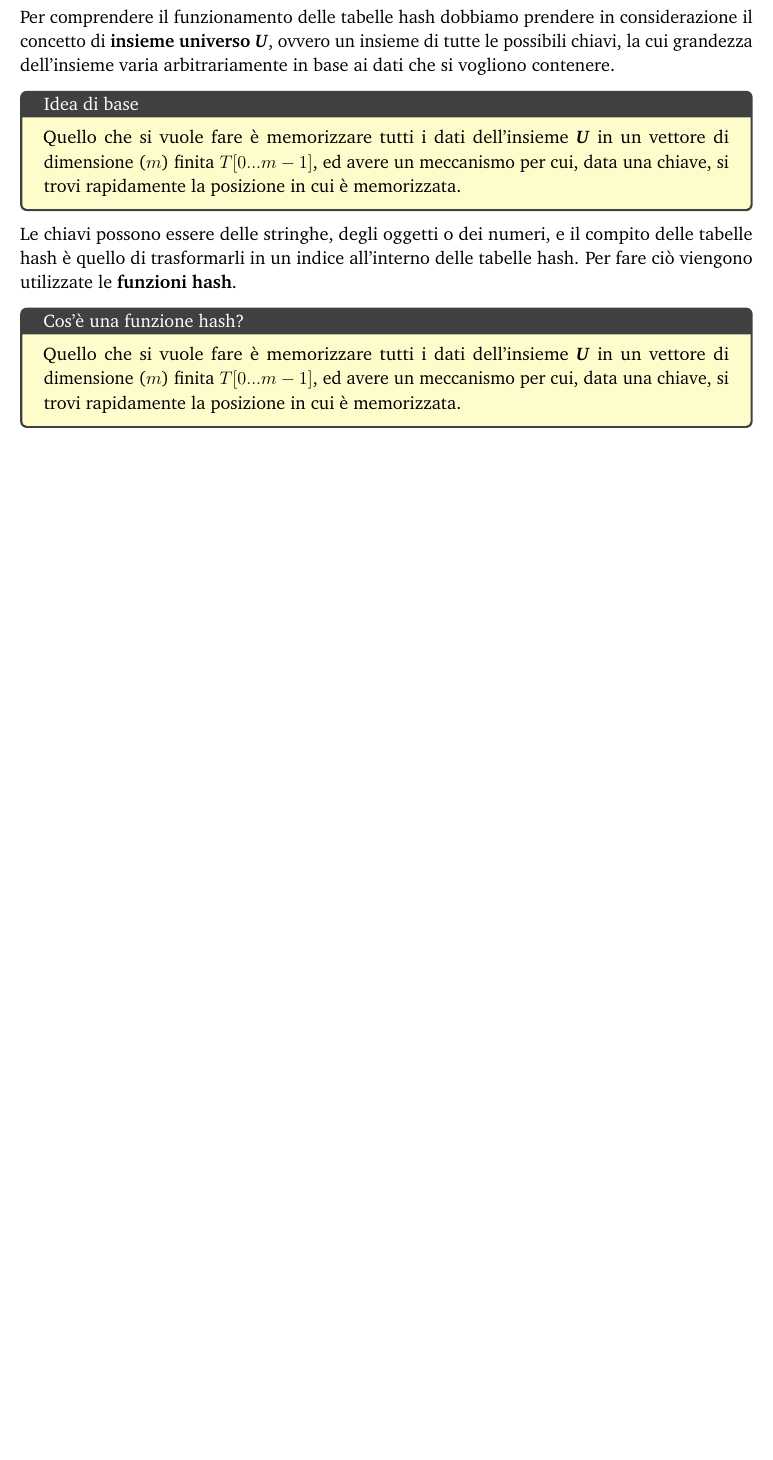
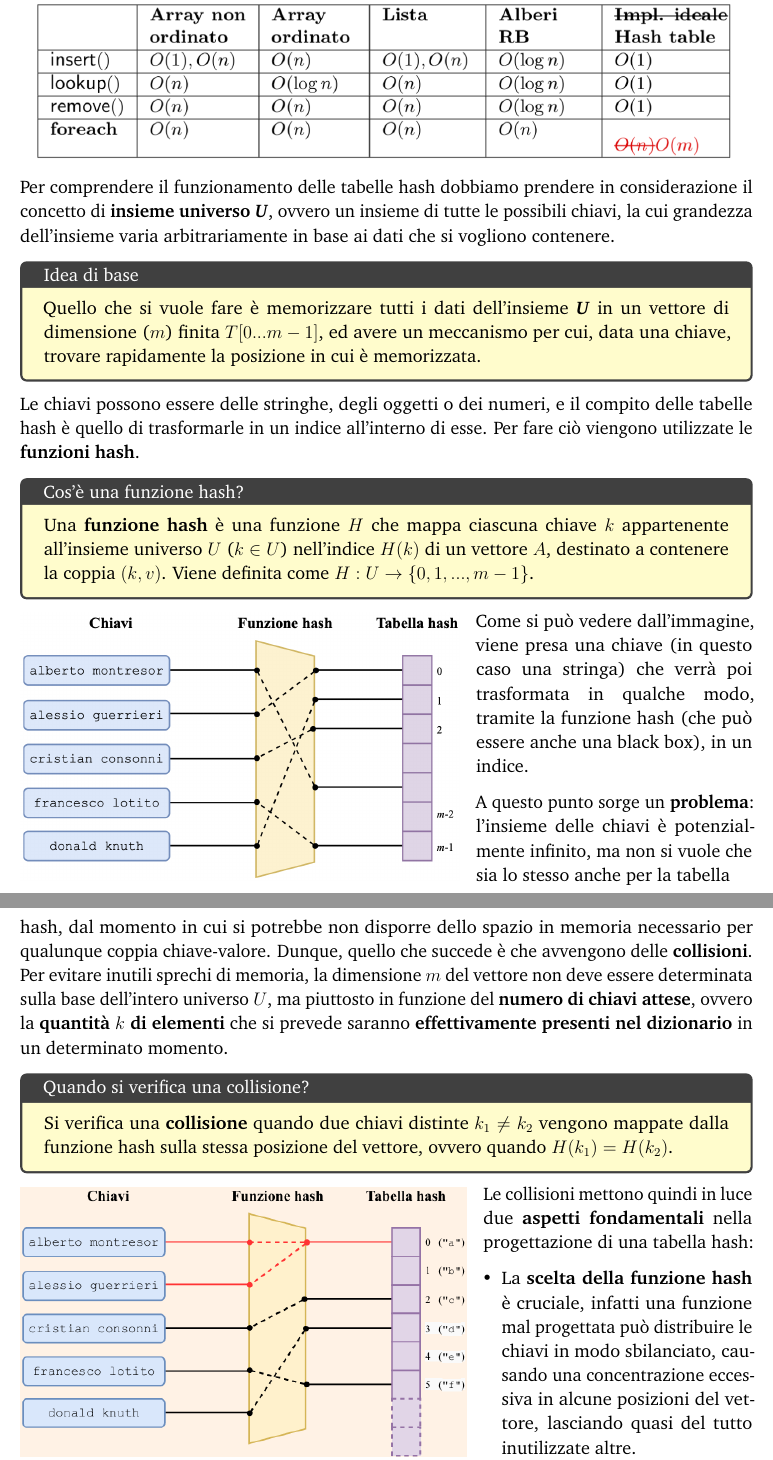
Before and after one commit to Dani-Picciau/Appunti_Algoritmi_Strutture_Dati, a LaTeX document (chapters/ch11_tabelle_hash/tabelle_hash.tex): part of the page before the commit and two parts of pages 1 and 2 of 2 after it, the two joined at a grey line, cut so that both start at the same text, the shorter picture padded with empty space. The pictures show the PDF file chapters/ch11_tabelle_hash/tabelle_hash.pdf that the author committed with the source.

Commit message:
hashing update

```diff
--- a/chapters/ch11_tabelle_hash/tabelle_hash.tex
+++ b/chapters/ch11_tabelle_hash/tabelle_hash.tex
@@ -21,16 +22,56 @@
         colframe=darkgray,
         title=Idea di base
         ]
-        Quello che si vuole fare è memorizzare tutti i dati dell'insieme \textbf{\textit{U}} in un vettore di dimensione ($m$) finita $T[0...m-1]$, ed avere un meccanismo per cui, data una chiave, si trovi rapidamente la posizione in cui è memorizzata.
+        Quello che si vuole fare è memorizzare tutti i dati dell'insieme \textbf{\textit{U}} in un vettore di dimensione ($m$) finita $T[0...m-1]$, ed avere un meccanismo per cui, data una chiave, trovare rapidamente la posizione in cui è memorizzata.
     \end{tcolorbox}
     \noindent
-    Le chiavi possono essere delle stringhe, degli oggetti o dei numeri, e il compito delle tabelle hash è quello di trasformarli in un indice all'interno delle tabelle hash.
+    Le chiavi possono essere delle stringhe, degli oggetti o dei numeri, e il compito delle tabelle hash è quello di trasformarle in un indice all'interno di esse.
     Per fare ciò viengono utilizzate le \textbf{funzioni hash}.
     \begin{tcolorbox}[
         colback=yellow!20,
         colframe=darkgray,
         title=Cos'è una funzione hash?
         ]
-        Quello che si vuole fare è memorizzare tutti i dati dell'insieme \textbf{\textit{U}} in un vettore di dimensione ($m$) finita $T[0...m-1]$, ed avere un meccanismo per cui, data una chiave, si trovi rapidamente la posizione in cui è memorizzata.
+        Una \textbf{funzione hash} è una funzione $H$ che mappa ciascuna chiave $k$ appartenente all'insieme universo $U$ ($k \in U$) nell'indice $H(k)$ di un vettore $A$, destinato a contenere la coppia $(k,v)$. Viene definita come $H: U \rightarrow \{0,1,...,m-1\}$.
     \end{tcolorbox}
+    \noindent
+    \begin{minipage}[t]{0.600\textwidth}
+            \includegraphics[width=\textwidth]{hashing/img2.png}
+    \end{minipage}%
+    \hspace{5pt} % Spazio tra immagine e testo
+    \raisebox{167pt}{
+        \begin{minipage}[t]{0.377\textwidth}
+            Come si può vedere dall'immagine, viene presa una chiave (in questo caso una stringa) che verrà poi trasformata in qualche modo, tramite la funzione hash (che può essere anche una black box), in un indice.
+
+            \vspace{8pt}
+            A questo punto sorge un \textbf{problema}: l'insieme delle chiavi è potenzialmente infinito, ma non si vuole che sia lo stesso anche per la tabella
+        \end{minipage}
+    }
+    hash, dal momento in cui si potrebbe non disporre dello spazio in memoria necessario per qualunque coppia chiave-valore. Dunque, quello che succede è che avvengono delle \textbf{collisioni}.\\
+    Per evitare inutili sprechi di memoria, la dimensione $m$ del vettore non deve essere determinata sulla base dell'intero universo $U$, ma piuttosto in funzione del \textbf{numero di chiavi attese}, ovvero la \textbf{quantità $k$ di elementi} che si prevede saranno \textbf{effettivamente presenti nel dizionario} in un determinato momento.
+    \begin{tcolorbox}[
+        colback=yellow!20,
+        colframe=darkgray,
+        title=Quando si verifica una collisione?
+        ]
+        Si verifica una \textbf{collisione} quando due chiavi distinte $k_1 \neq k_2$ vengono mappate dalla funzione hash sulla stessa posizione del vettore, ovvero quando $H(k_1)=H(k_2)$.
+    \end{tcolorbox}
+    \noindent
+    \begin{minipage}[t]{0.610\textwidth}
+            \includegraphics[width=\textwidth]{hashing/img3.png}
+    \end{minipage}%
+    \hspace{5pt} % Spazio tra immagine e testo
+    \raisebox{169pt}{
+        \begin{minipage}[t]{0.367\textwidth}
+            Le collisioni mettono quindi in luce due \textbf{aspetti fondamentali} nella progettazione di una tabella hash:
+
+            \vspace{8pt}
+            \begin{itemize}[leftmargin=1em]
+                \item La \textbf{scelta della funzione hash} è cruciale, infatti una funzione mal progettata può distribuire le chiavi in modo sbilanciato, causando una concentrazione eccessiva in alcune posizioni del vettore, lasciando quasi del tutto inutilizzate altre.
+            \end{itemize}
+        \end{minipage}
+    }
+    \begin{itemize}[leftmargin=1em]
+        \item È essenziale progettare dei \textbf{meccanismi} efficienti per la \textbf{gestione delle collisioni}, poiché anche scegliendo una buona funzione di hash, quando il numero di chiavi possibili supera il numero di posizioni disponibili nella tabella, le collisioni sono inevitabili. Questi meccanismi permettono quindi di \textbf{garantire il corretto funzionamento} delle operazioni di inserimento, ricerca e cancellazione.
+    \end{itemize}
 \end{document}
```
Also changed, not shown: chapters/ch11_tabelle_hash/tabelle_hash.pdf, figures/hashing/img3.png (added), chapters/ch11_tabelle_hash/tabelle_hash.tex (3 more changed lines), 5 other files.
